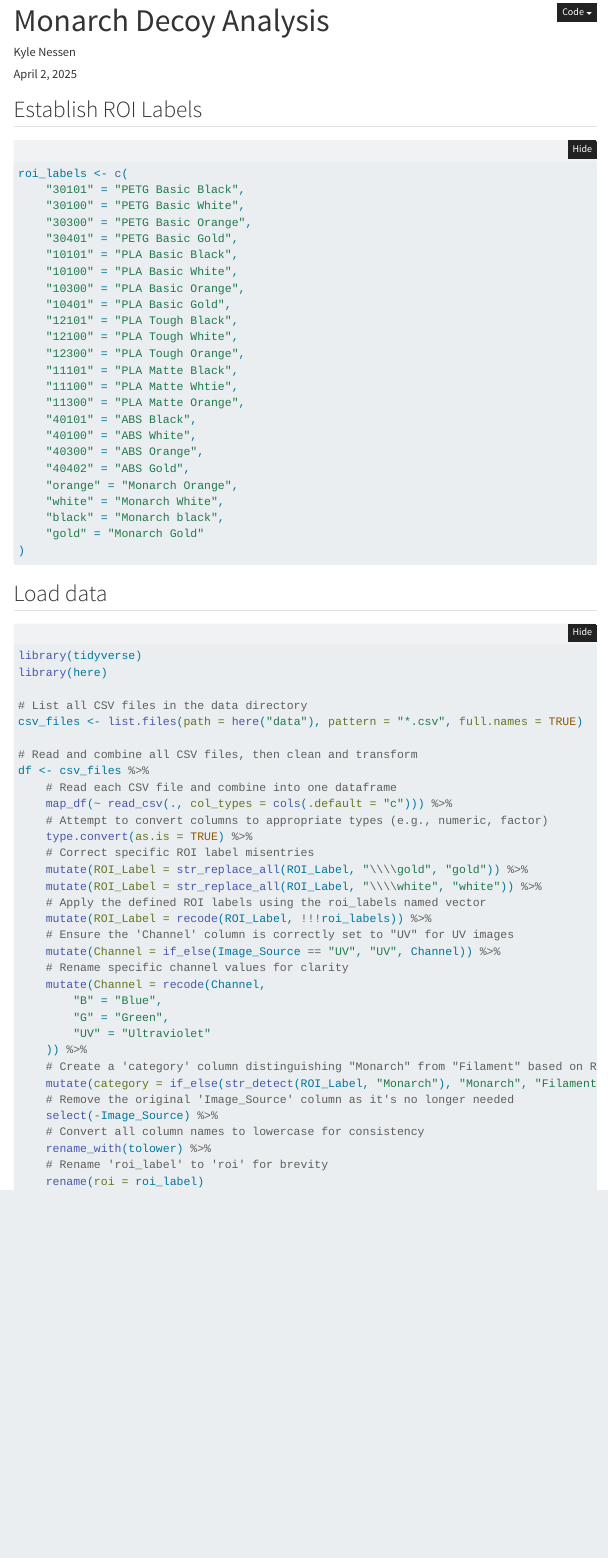
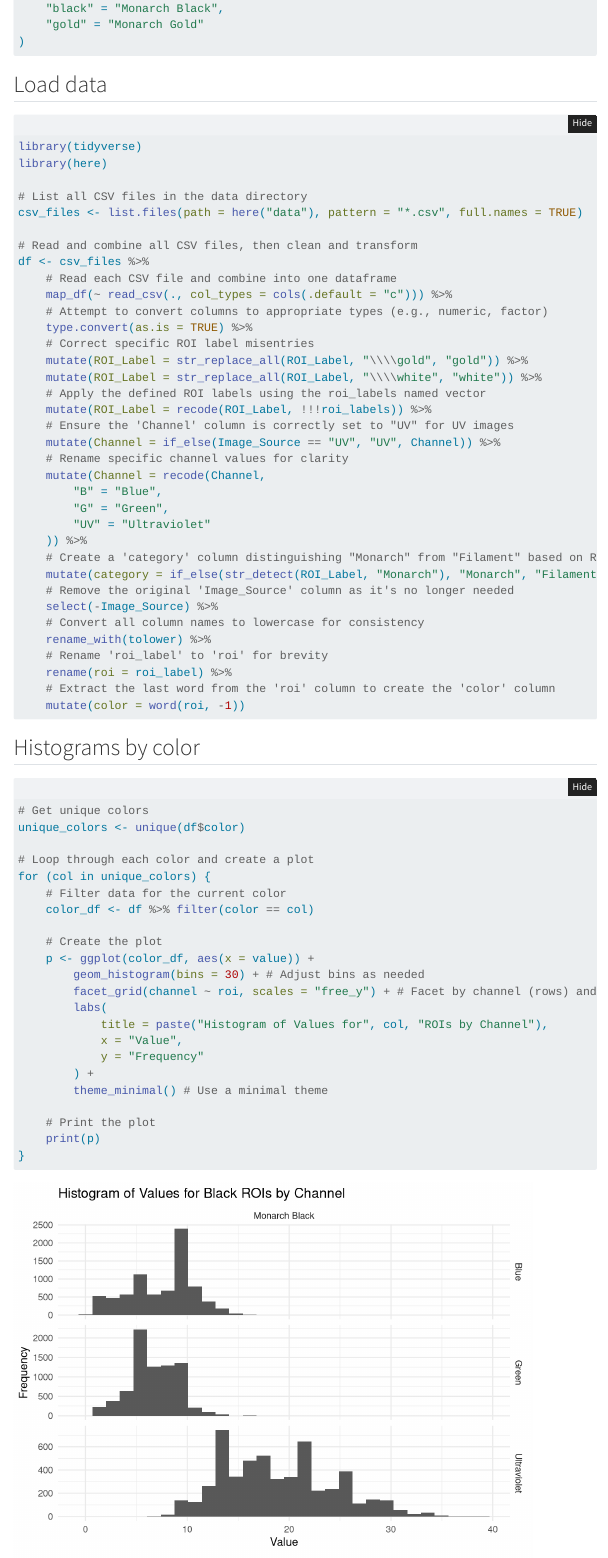
Before and after one commit to kylenessen/monarch_decoy_project, a Quarto document (analysis.qmd): the page in a window 1100 px wide, from 20 px down before the commit and from 680 px down after it. Rendered offline with R 4.5, knitr and Pandoc in place of Quarto, with nearby package versions; folded parts are opened; menus at the side of the page are left out.

Commit message:
Fix typos in roi_labels and add histogram plotting by color

````diff
--- a/analysis.qmd
+++ b/analysis.qmd
@@ -29,7 +29,7 @@ roi_labels <- c(
     "12100" = "PLA Tough White",
     "12300" = "PLA Tough Orange",
     "11101" = "PLA Matte Black",
-    "11100" = "PLA Matte Whtie",
+    "11100" = "PLA Matte White",
     "11300" = "PLA Matte Orange",
     "40101" = "ABS Black",
     "40100" = "ABS White",
@@ -37,7 +37,7 @@ roi_labels <- c(
     "40402" = "ABS Gold",
     "orange" = "Monarch Orange",
     "white" = "Monarch White",
-    "black" = "Monarch black",
+    "black" = "Monarch Black",
     "gold" = "Monarch Gold"
 )
 ```
@@ -77,5 +77,34 @@ df <- csv_files %>%
     # Convert all column names to lowercase for consistency
     rename_with(tolower) %>%
     # Rename 'roi_label' to 'roi' for brevity
-    rename(roi = roi_label)
+    rename(roi = roi_label) %>%
+    # Extract the last word from the 'roi' column to create the 'color' column
+    mutate(color = word(roi, -1))
 ```
+
+## Histograms by color
+
+```{r}
+# Get unique colors
+unique_colors <- unique(df$color)
+
+# Loop through each color and create a plot
+for (col in unique_colors) {
+    # Filter data for the current color
+    color_df <- df %>% filter(color == col)
+
+    # Create the plot
+    p <- ggplot(color_df, aes(x = value)) +
+        geom_histogram(bins = 30) + # Adjust bins as needed
+        facet_grid(channel ~ roi, scales = "free_y") + # Facet by channel (rows) and roi (columns)
+        labs(
+            title = paste("Histogram of Values for", col, "ROIs by Channel"),
+            x = "Value",
+            y = "Frequency"
+        ) +
+        theme_minimal() # Use a minimal theme
+
+    # Print the plot
+    print(p)
+}
+```
````
